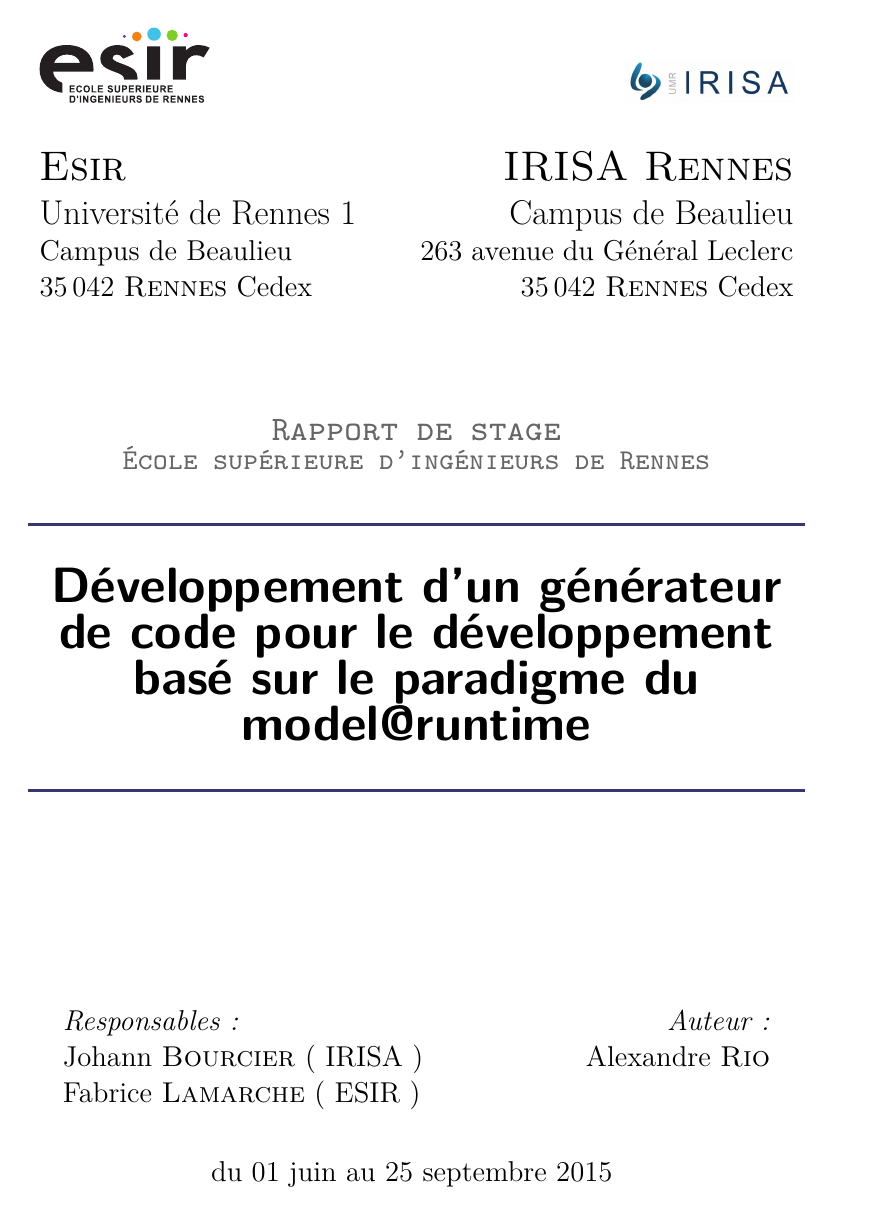
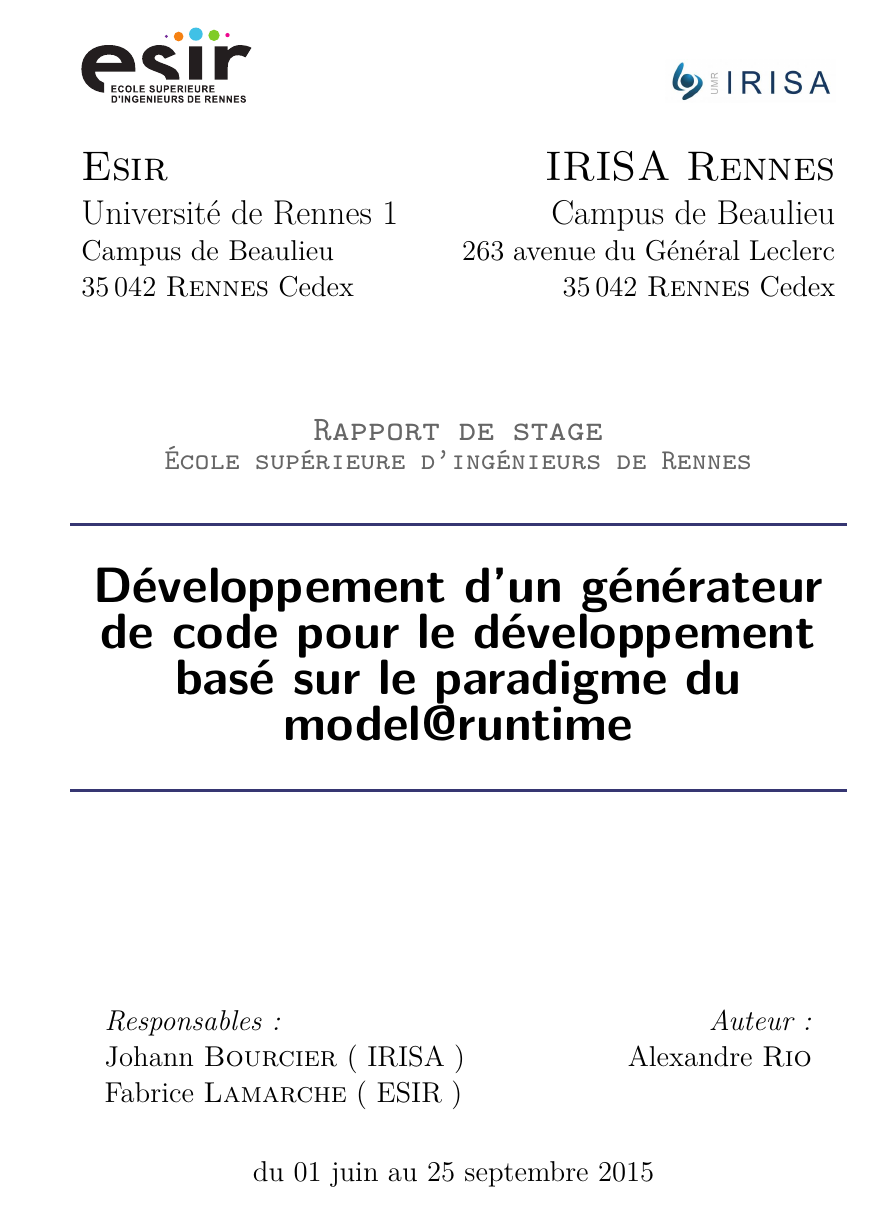
Before and after one commit to AlexandreRio/rapport-de-stage-2015, a LaTeX document (rapport.tex): page 1 of 40 before the commit and page 1 of 34 after it. Compiled offline with pdfLaTeX.

Commit message:
switch to oneside article, shorten toc

```diff
--- a/rapport.tex
+++ b/rapport.tex
@@ -1,7 +1,7 @@
 % Rapport de Stage -- ESIR
 % Alexandre RIO
 % merci à Florent GUIOTTE pour le template de base
-\documentclass[a4paper,12pt,twoside,final]{article}
+\documentclass[a4paper,12pt,final]{article}
 
 \usepackage[english,french]{babel}
 \usepackage[utf8]{inputenc}
```
Also changed, not shown: rapport.tex (1 more changed lines).
